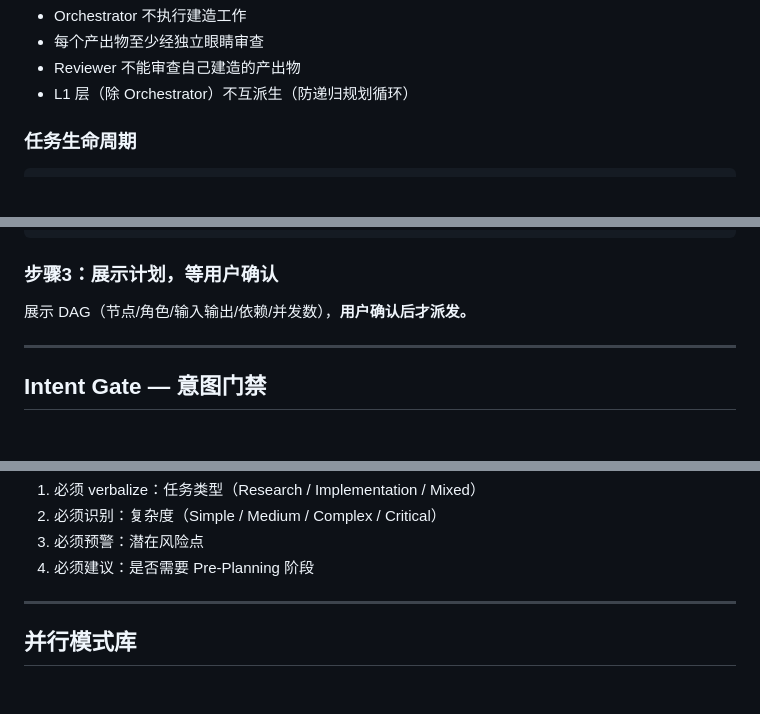
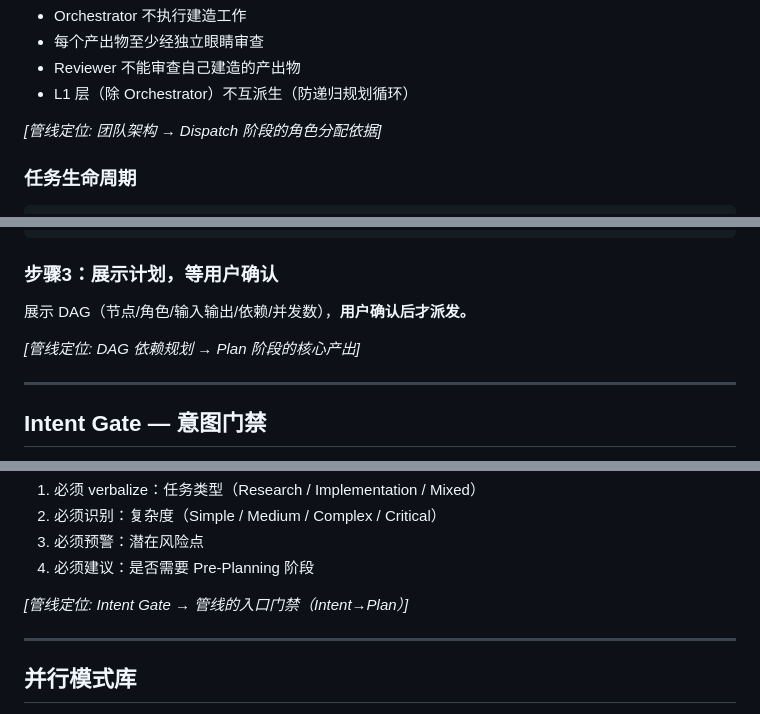
Before and after one commit to Liber1917/orchestra-fusion, a Markdown page: SKILL.md, 3 parts joined by grey strips. Drawn GitHub-style; blank space fills up the shorter version.

```diff
--- a/SKILL.md
+++ b/SKILL.md
@@ -110,6 +114,8 @@ Layer 3: Executors（执行层）
 - 每个产出物至少经独立眼睛审查
 - Reviewer 不能审查自己建造的产出物
 - L1 层（除 Orchestrator）不互派生（防递归规划循环）
+
+*[管线定位: 团队架构 → Dispatch 阶段的角色分配依据]*
 
 ### 任务生命周期
 
@@ -184,6 +190,8 @@ auto_dispatch 设置：
 
 展示 DAG（节点/角色/输入输出/依赖/并发数），**用户确认后才派发。**
 
+*[管线定位: DAG 依赖规划 → Plan 阶段的核心产出]*
+
 ---
 
 ## Intent Gate — 意图门禁
@@ -210,6 +218,8 @@ auto_dispatch 设置：
 2. 必须识别：复杂度（Simple / Medium / Complex / Critical）
 3. 必须预警：潜在风险点
 4. 必须建议：是否需要 Pre-Planning 阶段
+
+*[管线定位: Intent Gate → 管线的入口门禁（Intent→Plan）]*
 
 ---
 
```
Also changed, not shown: other parts of SKILL.md (+26 -1 lines).
